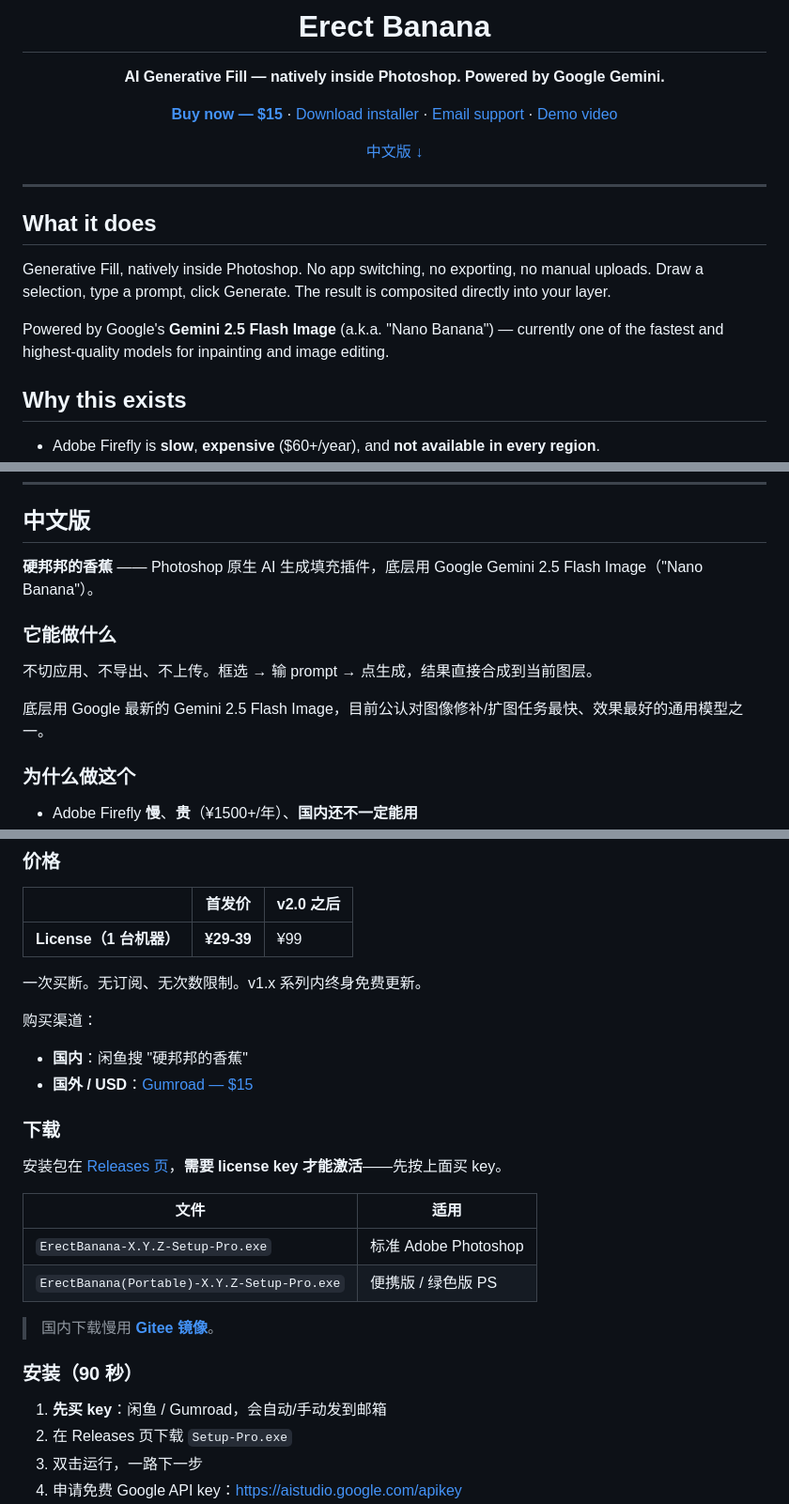
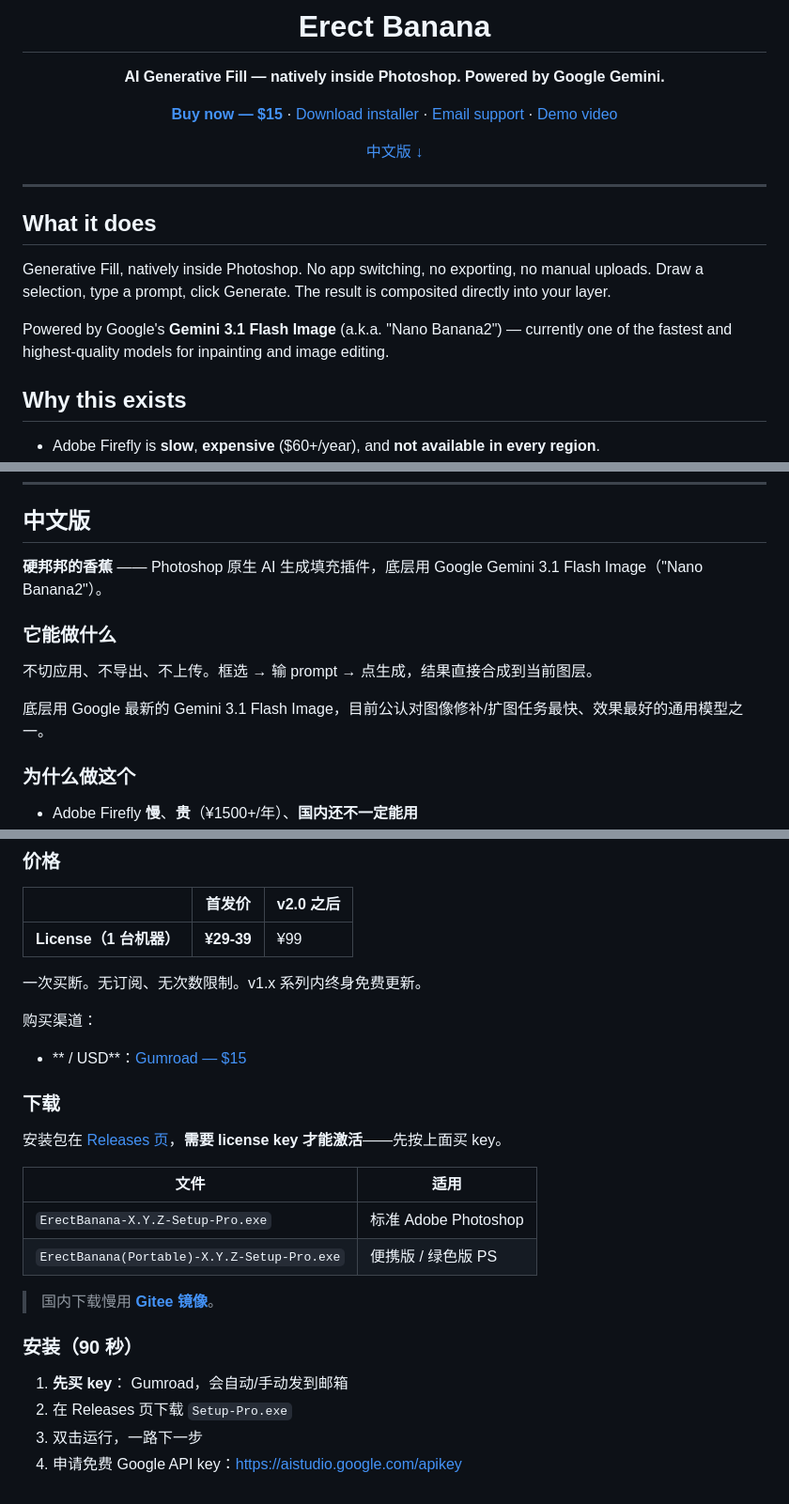
Before and after one commit to shuaige-dev/erect-banana, a Markdown page: README.md, 3 parts joined by grey strips. Shown at 94% size. GitHub-like rendering.

Commit message:
Update README with new contact info and Gemini version
Updated contact email and improved product description to reflect the new version of Google Gemini.

```diff
--- a/README.md
+++ b/README.md
@@ -22,7 +22,7 @@
 Generative Fill, natively inside Photoshop. No app switching, no exporting, no manual uploads.
 Draw a selection, type a prompt, click Generate. The result is composited directly into your layer.
 
-Powered by Google's **Gemini 2.5 Flash Image** (a.k.a. "Nano Banana") — currently one of the fastest and highest-quality models for inpainting and image editing.
+Powered by Google's **Gemini 3.1 Flash Image** (a.k.a. "Nano Banana2") — currently one of the fastest and highest-quality models for inpainting and image editing.
 
 ## Why this exists
 
@@ -86,13 +84,13 @@ Questions or problems? Email **<junshaonan@outlook.com>** — usually replied wi
 
 ## 中文版
 
-**硬邦邦的香蕉** —— Photoshop 原生 AI 生成填充插件，底层用 Google Gemini 2.5 Flash Image（"Nano Banana"）。
+**硬邦邦的香蕉** —— Photoshop 原生 AI 生成填充插件，底层用 Google Gemini 3.1 Flash Image（"Nano Banana2"）。
 
 ### 它能做什么
 
 不切应用、不导出、不上传。框选 → 输 prompt → 点生成，结果直接合成到当前图层。
 
-底层用 Google 最新的 Gemini 2.5 Flash Image，目前公认对图像修补/扩图任务最快、效果最好的通用模型之一。
+底层用 Google 最新的 Gemini 3.1 Flash Image，目前公认对图像修补/扩图任务最快、效果最好的通用模型之一。
 
 ### 为什么做这个
 
@@ -125,8 +123,7 @@ Questions or problems? Email **<junshaonan@outlook.com>** — usually replied wi
 一次买断。无订阅、无次数限制。v1.x 系列内终身免费更新。
 
 购买渠道：
-- **国内**：闲鱼搜 "硬邦邦的香蕉"
-- **国外 / USD**：[Gumroad — $15](https://junshaon.gumroad.com/l/erect-banana)
+- ** / USD**：[Gumroad — $15](https://junshaon.gumroad.com/l/erect-banana)
 
 ### 下载
 
@@ -141,7 +138,7 @@ Questions or problems? Email **<junshaonan@outlook.com>** — usually replied wi
 
 ### 安装（90 秒）
 
-1. **先买 key**：闲鱼 / Gumroad，会自动/手动发到邮箱
+1. **先买 key**： Gumroad，会自动/手动发到邮箱
 2. 在 Releases 页下载 `Setup-Pro.exe`
 3. 双击运行，一路下一步
 4. 申请免费 Google API key：<https://aistudio.google.com/apikey>
```
Also changed, not shown: other parts of README.md (+6 -8 lines).
